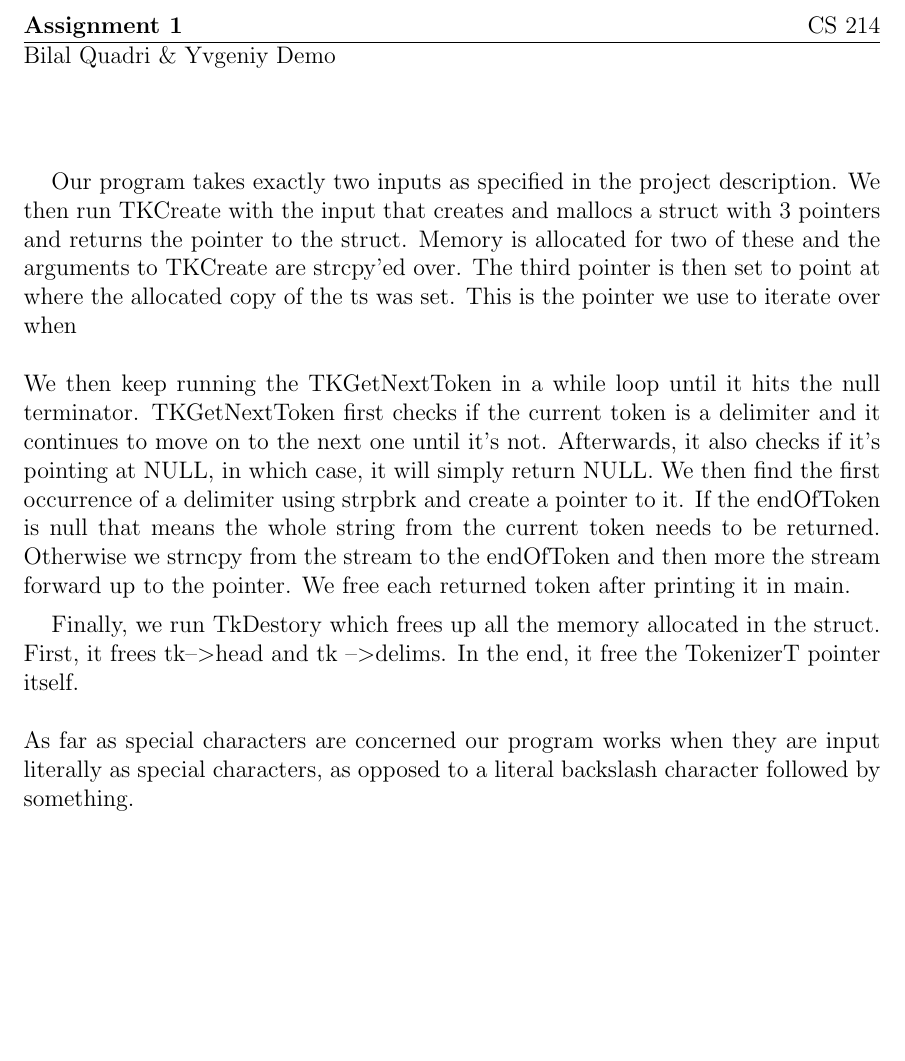
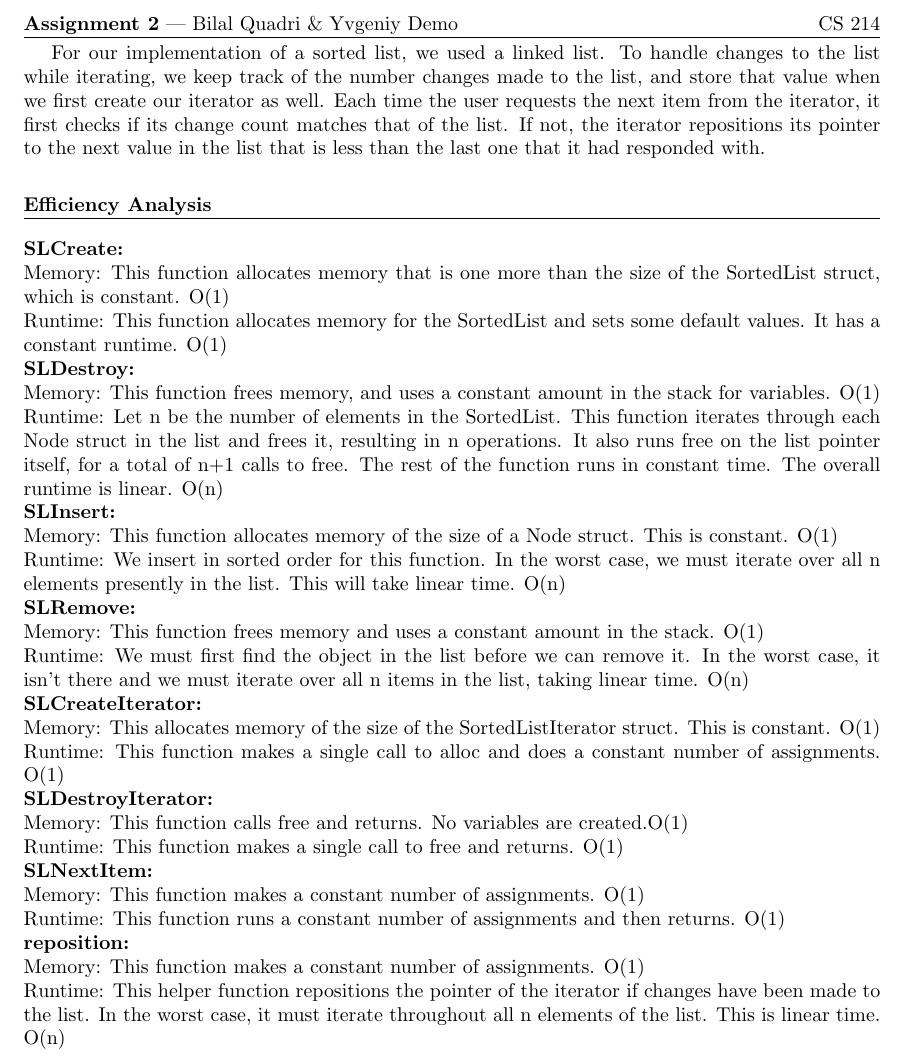
Before and after one commit to ninjasun/homework, a LaTeX document (214/pa2/readme.tex): part of the page, cut so that both start at the same text, the shorter picture padded with empty space. Compiled offline with pdfLaTeX.

Commit message:
Added readmes

```diff
--- a/214/pa2/readme.tex
+++ b/214/pa2/readme.tex
@@ -12,20 +12,48 @@
 %\linespread{2} %-- Uncomment for Double Space
 \begin{document}
 
-\title{Assignment 1}
+\title{Assignment 2} |  Bilal Quadri \& Yvgeniy Demo
 \hfill CS 214
 \line
-Bilal Quadri \& Yvgeniy Demo
-\\\\\\
 \setlength{\parindent}{14pt} %--don't indent paragraphs
 
+For our implementation of a sorted list, we used a linked list. To handle changes to the list while iterating, we keep track of the number changes made to the list, and store that value when we first create our iterator as well. Each time the user requests the next item from the iterator, it first checks if its change count matches that of the list. If not, the iterator repositions its pointer to the next value in the list that is less than the last one that it had responded with. \\
 
-Our program takes exactly two inputs as specified in the project description. We then run TKCreate with the input that creates and mallocs a struct with 3 pointers and returns the pointer to the struct. Memory is allocated for two of these and the arguments to TKCreate are strcpy'ed over. The third pointer is then set to point at where the allocated copy of the ts was set. This is the pointer we use to iterate over when
+\setlength{\parindent}{0pt} %--don't indent paragraphs
+\textbf{Efficiency Analysis}\\
+\line
 \\\\
-We then keep running the TKGetNextToken in a while loop until it hits the null terminator. TKGetNextToken first checks if the current token is a delimiter and it continues to move on to the next one until it's not. Afterwards, it also checks if it's pointing at NULL, in which case, it will simply return NULL. We then find the first occurrence of a delimiter using strpbrk and create a pointer to it. If the endOfToken is null that means the whole string from the current token needs to be returned. Otherwise we strncpy from the stream to the endOfToken and then more the stream forward up to the pointer. We free each returned token after printing it in main.
+\textbf{SLCreate:}\\
+Memory: This function allocates memory that is  one more than the size of the SortedList struct, which is constant. O(1)\\
+Runtime: This function allocates memory for the SortedList and sets some default values. It has a constant runtime. O(1)
+\\
+\textbf{SLDestroy:}\\
+Memory: This function frees memory, and uses a constant amount in the stack for variables. O(1)
+Runtime: Let n be the number of elements in the SortedList. This function iterates through each Node struct in the list and frees it, resulting in n operations. It also runs free on the list pointer itself, for a total of n+1 calls to free. The rest of the function runs in constant time. The overall runtime is linear. O(n)
+\\
+\textbf{SLInsert:}\\
+Memory: This function allocates memory of the size of a Node struct. This is constant. O(1)\\
+Runtime: We insert in sorted order for this function. In the worst case, we must iterate over all n elements presently in the list. This will take linear time. O(n)
+\\
+\textbf{SLRemove:}\\
+Memory: This function frees memory and uses a constant amount in the stack. O(1)\\
+Runtime: We must first find the object in the list before we can remove it. In the worst case, it isn't there and we must iterate over all n items in the list, taking linear time. O(n)
+\\
+\textbf{SLCreateIterator:}\\
+Memory: This allocates memory of the size of the SortedListIterator struct. This is constant. O(1)\\
+Runtime: This function makes a single call to alloc and does a constant number of assignments. O(1)
+\\
+\textbf{SLDestroyIterator:}\\
+Memory: This function calls free and returns. No variables are created.O(1)\\
+Runtime: This function makes a single call to free and returns. O(1)
+\\
+\textbf{SLNextItem:}\\
+Memory: This function makes a constant number of assignments. O(1)\\
+Runtime: This function runs a constant number of assignments and then returns. O(1)
+\\
+\textbf{reposition:}\\
+Memory: This function makes a constant number of assignments. O(1)\\
+Runtime: This helper function repositions the pointer of the iterator if changes have been made to the list. In the worst case, it must iterate throughout all n elements of the list. This is linear time. O(n)
 
-Finally, we run TkDestory which frees up all the memory allocated in the struct. First, it frees tk--\textgreater  head and tk --\textgreater delims. In the end, it free the TokenizerT pointer itself.
-\\\\
-As far as special characters are concerned our program works when they are input literally as special characters, as opposed to a literal backslash character followed by something.
 
 \end{document}
```
Also changed, not shown: 214/pa2/readme.pdf (added), 214/pa2/readme.tex (4 more changed lines), 1 other file.
